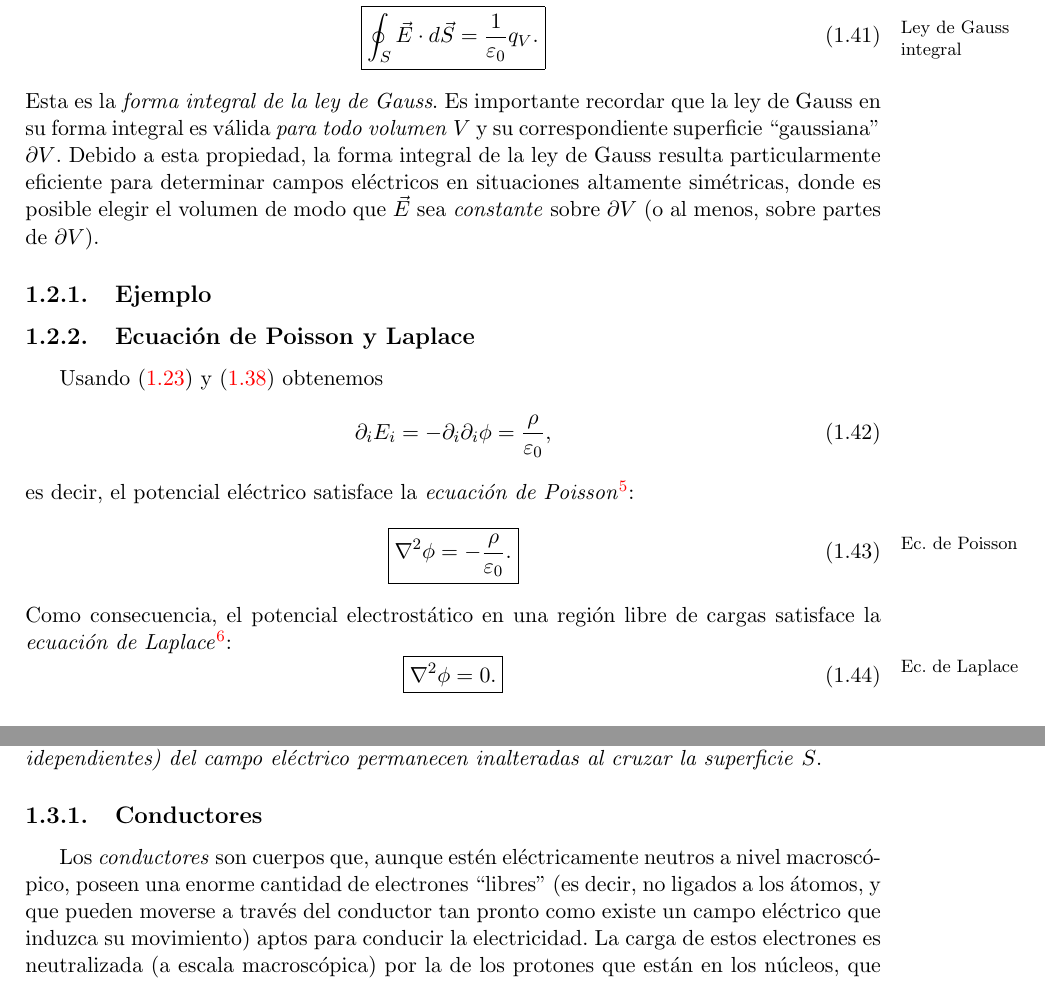
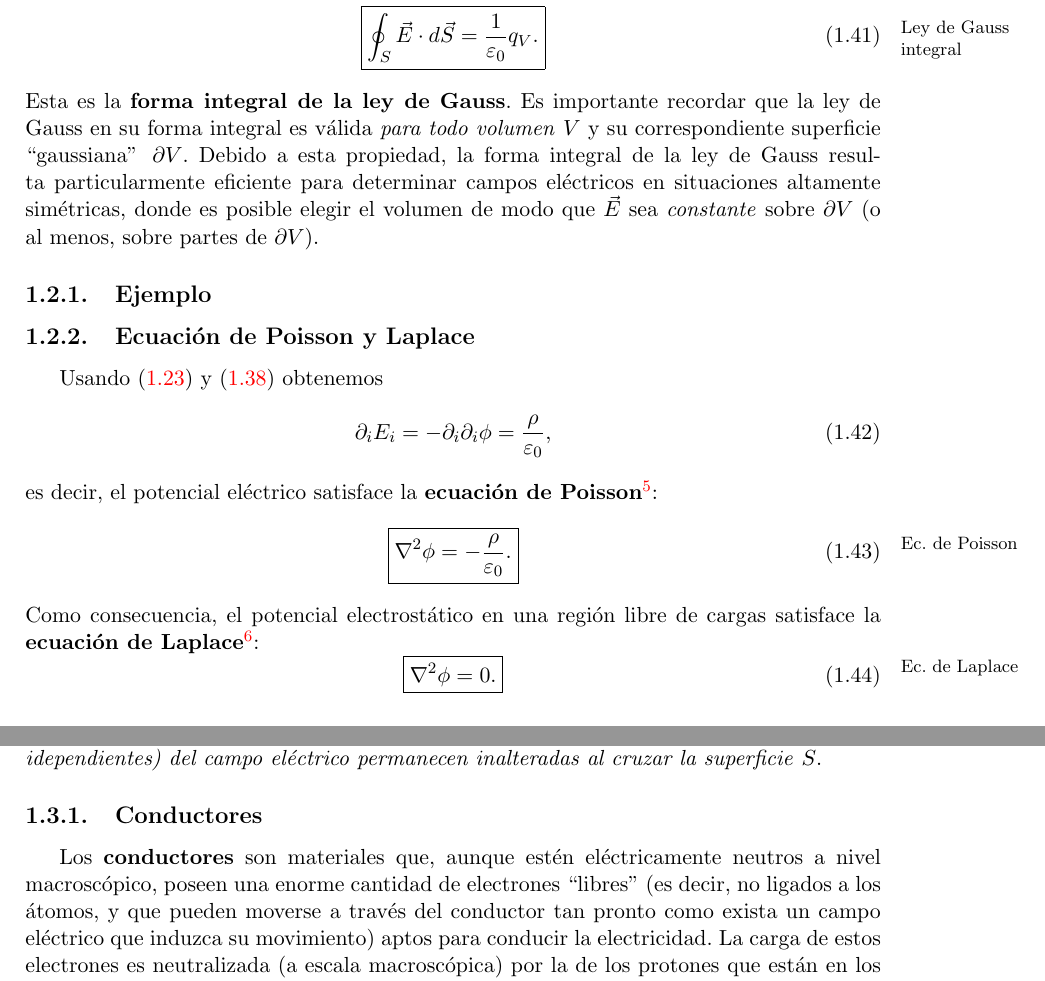
Before and after one commit to gfrubi/electrodinamica, a LaTeX document (electrodinamica-I.tex, which reads cap-Electrostatica.tex): two parts of pages 13 and 15 of 103, joined at a grey line, cut so that both start at the same text. Compiled offline with pdfLaTeX.

Commit message:
cambios cosmeticos electrostatica

```diff
--- a/cap-Electrostatica.tex
+++ b/cap-Electrostatica.tex
@@ -241,7 +241,7 @@ donde $q_V$ es la carga neta en el volumen $V$. En notaci'on vectorial:
 \begin{equation}\marginnote{Ley de Gauss integral}
 \boxed{\oint_S \vec{E}\cdot d\vec{S} =\frac{1}{\varepsilon_0}q_V .}
 \end{equation}
-Esta es la \textit{forma integral de la ley de Gauss}. Es importante recordar que la ley de Gauss en su forma integral es v'alida \textit{para todo volumen} $V$ y su correspondiente superficie ``gaussiana"\, $\partial V$. Debido a esta propiedad, la forma integral de la ley de Gauss resulta particularmente eficiente para determinar campos el'ectricos en situaciones altamente sim'etricas, donde es posible elegir el volumen de modo que $\vec{E}$ sea \textit{constante} sobre $\partial V$ (o al menos, sobre partes de $\partial V$).
+Esta es la \textbf{forma integral de la ley de Gauss}. Es importante recordar que la ley de Gauss en su forma integral es v'alida \textit{para todo volumen} $V$ y su correspondiente superficie ``gaussiana"\, $\partial V$. Debido a esta propiedad, la forma integral de la ley de Gauss resulta particularmente eficiente para determinar campos el'ectricos en situaciones altamente sim'etricas, donde es posible elegir el volumen de modo que $\vec{E}$ sea \textit{constante} sobre $\partial V$ (o al menos, sobre partes de $\partial V$).
 
 \subsection{Ejemplo}
 
@@ -251,13 +251,13 @@ Usando (\ref{E=nablaphi}) y (\ref{leygauss-dif}) obtenemos
 \begin{equation}
 \partial_iE_i  =-\partial_i\partial_i\phi=\frac{\rho}{\varepsilon_0},
 \end{equation}
-es decir, el potencial el'ectrico satisface la \textit{ecuaci'on de
+es decir, el potencial el'ectrico satisface la \textbf{ecuaci'on de
 Poisson}\footnote{Siméon Denis Poisson (1781-1840): matem'atico franc'es, ver \url{http://es.wikipedia.org/wiki/Sim\%C3\%A9on_Denis_Poisson}.}:
 \begin{equation}\marginnote{Ec. de Poisson}
 \boxed{\nabla^2\phi=-\frac{\rho}{\varepsilon_0}.}\label{poisson}
 \end{equation}
 Como consecuencia, el potencial electrost'atico en una regi'on libre de cargas
-satisface la \textit{ecuaci'on de Laplace}\footnote{Pierre Simon Laplace (1749-1827): matem'atico, f'isico y astr'onomo franc'es, \url{http://es.wikipedia.org/wiki/Laplace} .}:
+satisface la \textbf{ecuaci'on de Laplace}\footnote{Pierre Simon Laplace (1749-1827): matem'atico, f'isico y astr'onomo franc'es, \url{http://es.wikipedia.org/wiki/Laplace} .}:
 \begin{equation}\marginnote{Ec. de Laplace}
 \boxed{\nabla^2\phi=0.}\label{ecLap}
 \end{equation}
@@ -324,13 +324,13 @@ al cruzar la superficie} $S$.
 
 \subsection{Conductores}
 
-Los \textit{conductores} son cuerpos que, aunque est'en
+Los \textbf{conductores} son materiales que, aunque est'en
 el'ectricamente neutros a nivel macros\-c'o\-pi\-co, poseen
 una enorme cantidad de electrones ``libres'' (es decir,  no ligados a
 los 'atomos, y que pueden moverse a trav'es del conductor tan pronto como
-existe un campo el'ectrico que induzca su movimiento)
+exista un campo el'ectrico que induzca su movimiento)
 aptos para conducir la electricidad. La carga de estos electrones es
-neutralizada (a escala macrosc'opica) por la de los protones que est'an en los n\'{u}cleos, que pueden considerarse fijos. Como ejemplo de conductores podemos mencionar a los metales y a los electrolitos (cambi'en conocidos como \textit{soluciones i'onicas}).
+neutralizada (a escala macrosc'opica) por la de los protones que est'an en los n\'{u}cleos, que pueden considerarse fijos. Como ejemplo de conductores podemos mencionar a los metales y a los electrolitos (cambi'en conocidos como \textbf{soluciones i'onicas}).
 
 Si un conductor es cargado, o est'a en presencia de cargas externas, los electrones r'apidamente\footnote{Como veremos m'as adelante el \textit{tiempo de relajaci'on} es del orden de $\tau=\varepsilon/\sigma$ donde $\varepsilon$ es la \textit{constante diel'ectrica} del material y $\sigma$ su \textit{conductividad}. Por ejemplo, para el cobre $\tau\approx 10^{-19}$s.} se desplazan hasta una situaci'on de \textit{equilibrio}, es decir, un \textit{estado estacionario}. En este
 estado el campo el'ectrico (macrosc'opico) en el interior del conductor debe anularse ya que de otro modo la fuerza sobre ellos ser'ia no nula, induciendo
```
Also changed, not shown: cap-Electrostatica.tex (4 more changed lines).
